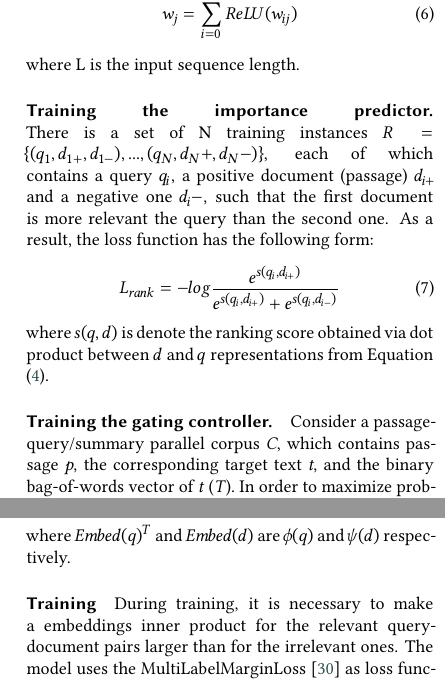
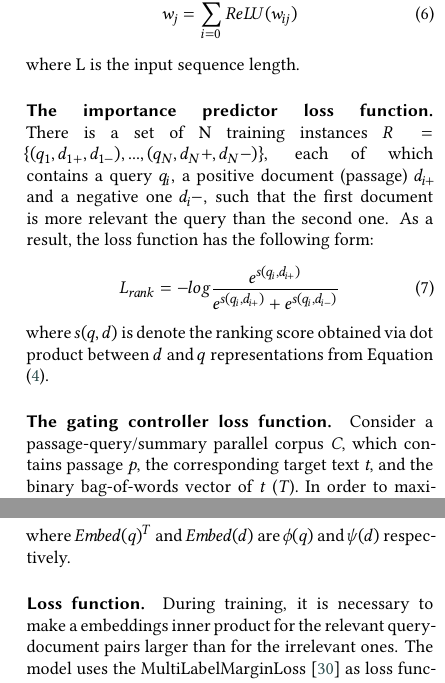
Before and after one commit to DobryninVyacheslav/review-article, a LaTeX document (src/article.tex): two parts of the columns of pages 4 and 5 of 7, joined at a grey line, cut so that both start at the same text. Compiled offline with XeLaTeX; a LaTeX package or settings file that is missing is left out.

Commit message:
Update loss function paragraphs.

```diff
--- a/src/article.tex
+++ b/src/article.tex
@@ -327,7 +327,7 @@
     \end{equation}
     where L is the input sequence length.
 
-    \paragraph{Training the importance predictor.}
+    \paragraph{The importance predictor loss function.}
     There is a set of N training instances $R=\{(q_1, d_{1+}, d_{1-}), ..., (q_N, d_N+, d_N-)\}$,
     each of which contains a query $q_i$, a positive document (passage) $d_{i+}$ and a negative
     one $d_i-$, such that the first document is more relevant the query than the second one.
@@ -341,7 +341,7 @@
     where $s(q,d)$ is denote the ranking score obtained via dot product between $d$ and $q$
     representations from Equation (\ref{eqn:sparterm:mapping-process}).
 
-    \paragraph{Training the gating controller.}
+    \paragraph{The gating controller loss function.}
     Consider a passage-query/summary parallel corpus \emph{C}, which contains passage \emph{p}, the
     corresponding target text \emph{t}, and the binary bag-of-words vector of \emph{t} (\emph{T}).
     In order to maximize probability values of all terms in vocabulary, binary cross-entropy loss
@@ -454,7 +454,7 @@
     \end{equation}
     where $Embed(q)^T$ and $Embed(d)$ are $\phi(q)$ and $\psi(d)$ respectively.
 
-    \paragraph{Training}
+    \paragraph{Loss function.}
     During training, it is necessary to make a embeddings inner product for the relevant
     query-document pairs larger than for the irrelevant ones.
     The model uses the MultiLabelMarginLoss \cite{multiLabelMarginLoss} as loss function:
```
Also changed, not shown: src/article.tex (4 more changed lines).
